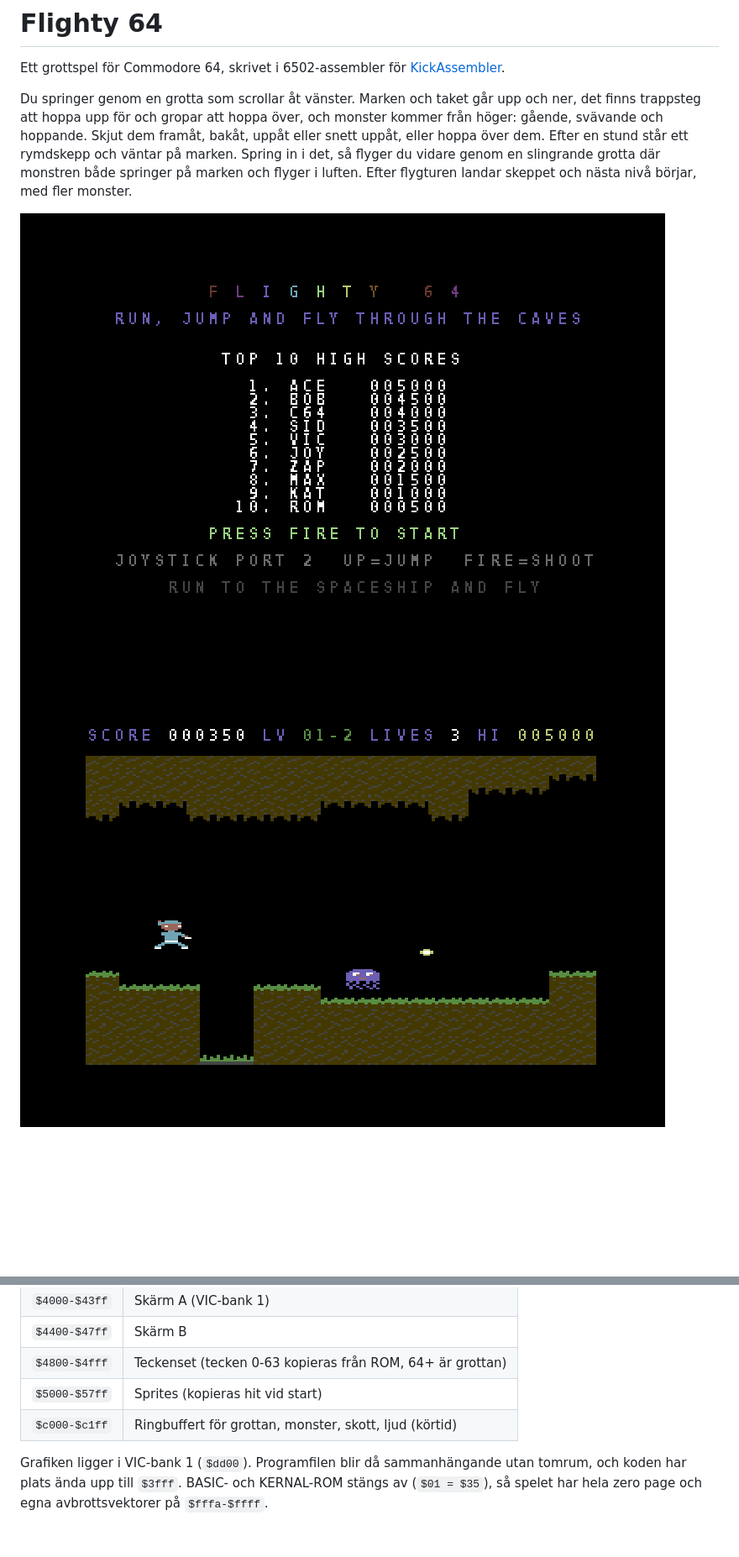
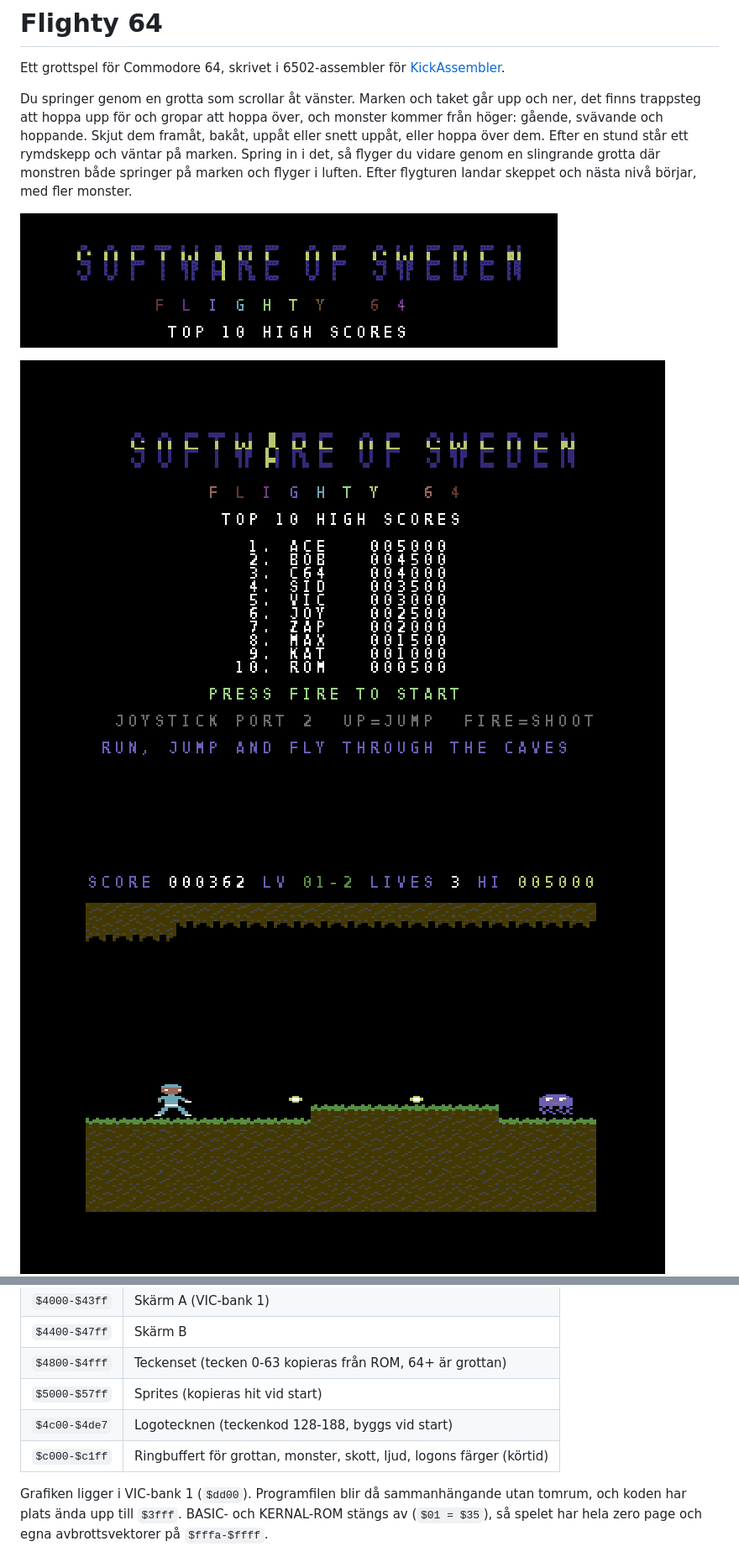
Before and after one commit to MagnusAycox/Flighty-64, a Markdown page: README.md, 2 parts joined by grey strips. Shown at 84% size. Rendered like a GitHub page; pictures changed too: docs/logo.gif (added), docs/menu.png, docs/run.png; blank space fills up the shorter version.

```diff
--- a/README.md
+++ b/README.md
@@ -10,6 +10,8 @@ framåt, bakåt, uppåt eller snett uppåt, eller hoppa över dem. Efter en stun
 står ett rymdskepp och väntar på marken. Spring in i det, så flyger du vidare
 genom en slingrande grotta där monstren både springer på marken och flyger i
 luften. Efter flygturen landar skeppet och nästa nivå börjar, med fler monster.
+
+![Startskärmens logo](docs/logo.gif)
 
 ![Huvudmenyn](docs/menu.png)
 ![Springfasen](docs/run.png)
@@ -208,7 +217,8 @@ räknas ut automatiskt från bilderna.
 | `$4400-$47ff` | Skärm B                                                    |
 | `$4800-$4fff` | Teckenset (tecken 0-63 kopieras från ROM, 64+ är grottan)  |
 | `$5000-$57ff` | Sprites (kopieras hit vid start)                           |
-| `$c000-$c1ff` | Ringbuffert för grottan, monster, skott, ljud (körtid)     |
+| `$4c00-$4de7` | Logotecknen (teckenkod 128-188, byggs vid start)           |
+| `$c000-$c1ff` | Ringbuffert för grottan, monster, skott, ljud, logons färger (körtid) |
 
 Grafiken ligger i VIC-bank 1 (`$dd00`). Programfilen blir då sammanhängande
 utan tomrum, och koden har plats ända upp till `$3fff`. BASIC- och KERNAL-ROM
```
Also changed, not shown: other parts of README.md (+31 -1 lines), docs/fly.png, 11 other files.
